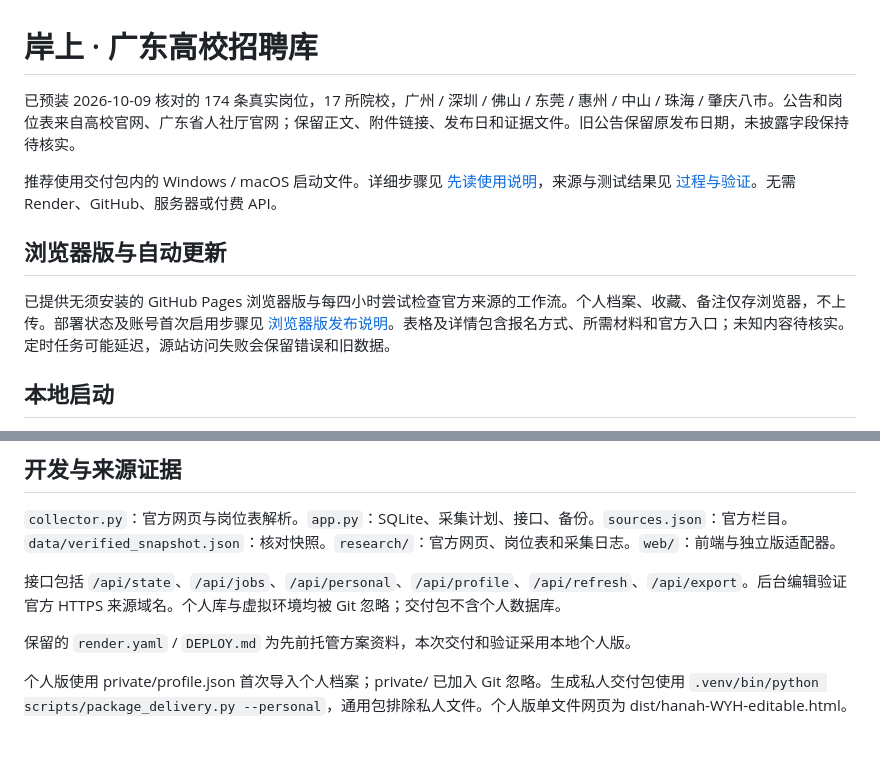
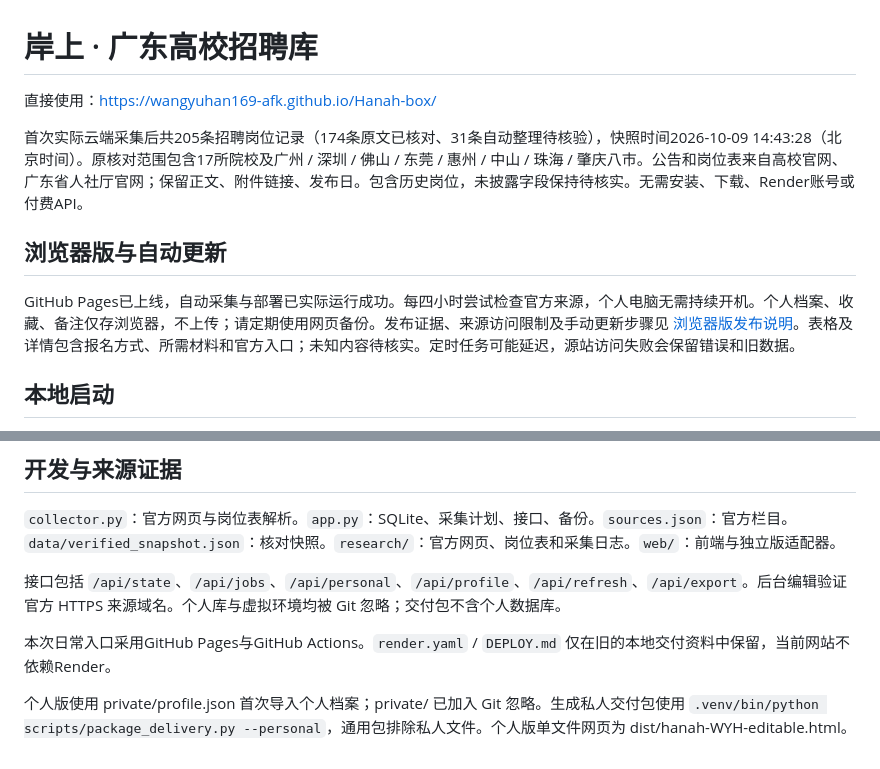
Before and after one commit to wangyuhan169-afk/Hanah-box, a Markdown page: README.md, 2 parts joined by grey strips. GitHub-like rendering.

```diff
--- a/README.md
+++ b/README.md
@@ -1,12 +1,12 @@
 # 岸上 · 广东高校招聘库
 
-已预装 2026-10-09 核对的 174 条真实岗位，17 所院校，广州 / 深圳 / 佛山 / 东莞 / 惠州 / 中山 / 珠海 / 肇庆八市。公告和岗位表来自高校官网、广东省人社厅官网；保留正文、附件链接、发布日和证据文件。旧公告保留原发布日期，未披露字段保持待核实。
+直接使用：https://wangyuhan169-afk.github.io/Hanah-box/
 
-推荐使用交付包内的 Windows / macOS 启动文件。详细步骤见 [先读使用说明](delivery/先读使用说明.md)，来源与测试结果见 [过程与验证](delivery/过程与验证.md)。无需 Render、GitHub、服务器或付费 API。
+首次实际云端采集后共205条招聘岗位记录（174条原文已核对、31条自动整理待核验），快照时间2026-10-09 14:43:28（北京时间）。原核对范围包含17所院校及广州 / 深圳 / 佛山 / 东莞 / 惠州 / 中山 / 珠海 / 肇庆八市。公告和岗位表来自高校官网、广东省人社厅官网；保留正文、附件链接、发布日。包含历史岗位，未披露字段保持待核实。无需安装、下载、Render账号或付费API。
 
 ## 浏览器版与自动更新
 
-已提供无须安装的 GitHub Pages 浏览器版与每四小时尝试检查官方来源的工作流。个人档案、收藏、备注仅存浏览器，不上传。部署状态及账号首次启用步骤见 [浏览器版发布说明](PUBLIC_DEPLOYMENT.md)。表格及详情包含报名方式、所需材料和官方入口；未知内容待核实。定时任务可能延迟，源站访问失败会保留错误和旧数据。
+GitHub Pages已上线，自动采集与部署已实际运行成功。每四小时尝试检查官方来源，个人电脑无需持续开机。个人档案、收藏、备注仅存浏览器，不上传；请定期使用网页备份。发布证据、来源访问限制及手动更新步骤见 [浏览器版发布说明](PUBLIC_DEPLOYMENT.md)。表格及详情包含报名方式、所需材料和官方入口；未知内容待核实。定时任务可能延迟，源站访问失败会保留错误和旧数据。
 
 ## 本地启动
 
@@ -64,6 +64,6 @@ python tests/real_content_smoke.py
 
 接口包括 `/api/state`、`/api/jobs`、`/api/personal`、`/api/profile`、`/api/refresh`、`/api/export`。后台编辑验证官方 HTTPS 来源域名。个人库与虚拟环境均被 Git 忽略；交付包不含个人数据库。
 
-保留的 `render.yaml` / `DEPLOY.md` 为先前托管方案资料，本次交付和验证采用本地个人版。
+本次日常入口采用GitHub Pages与GitHub Actions。`render.yaml` / `DEPLOY.md` 仅在旧的本地交付资料中保留，当前网站不依赖Render。
 
 个人版使用 private/profile.json 首次导入个人档案；private/ 已加入 Git 忽略。生成私人交付包使用 `.venv/bin/python scripts/package_delivery.py --personal`，通用包排除私人文件。个人版单文件网页为 dist/hanah-WYH-editable.html。
```
Also changed, not shown: PUBLIC_DEPLOYMENT.md (+10 -10 lines).
